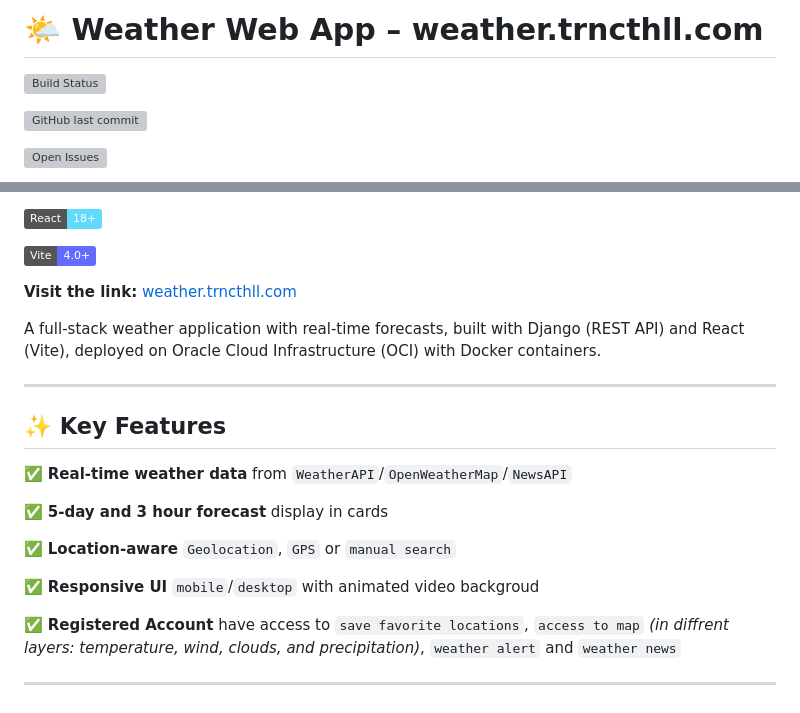
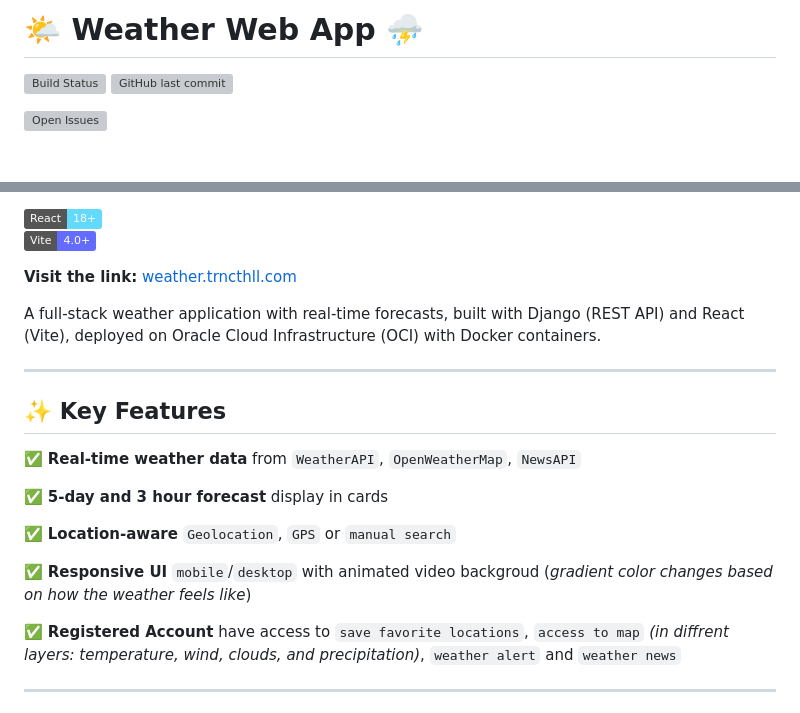
Before and after one commit to geekpnx/weather_webapp_api, a Markdown page: README.md, 2 parts joined by grey strips. GitHub-like rendering; badges without logos; blank space fills up the shorter version; grey boxes are pictures that could not be loaded.

Commit message:
- Modified README.md

```diff
--- a/README.md
+++ b/README.md
@@ -1,6 +1,6 @@
-# 🌤️ Weather Web App – weather.trncthll.com
+# 🌤️ Weather Web App ⛈️
+
 [![Build Status](https://github.com/geekpnx/weather_webapp_api/actions/workflows/wwa-oci-build-deploy.yml/badge.svg)](https://github.com/geekpnx/weather_webapp_api/actions/workflows/wwa-oci-build-deploy.yml)
-
 [![GitHub last commit](https://img.shields.io/github/last-commit/geekpnx/weather_webapp_api?logo=github)](https://github.com/geekpnx/weather_webapp_api)
 
 [![Open Issues](https://img.shields.io/github/issues/geekpnx/weather_webapp_api?color=red&logo=github)](https://github.com/geekpnx/weather_webapp_api/issues)
@@ -13,6 +14,5 @@
 
 [![React](https://img.shields.io/badge/React-18+-61DAFB?logo=react)](https://react.dev/)
-
 [![Vite](https://img.shields.io/badge/Vite-4.0+-646CFF?logo=vite)](https://vitejs.dev/)
 
 **Visit the link:** [weather.trncthll.com](https://weather.trncthll.com)
@@ -22,13 +22,13 @@ A full-stack weather application with real-time forecasts, built with Django (RE
 ---
 
 ## ✨ Key Features
-✅ **Real-time weather data** from `WeatherAPI`/`OpenWeatherMap`/`NewsAPI`
+✅ **Real-time weather data** from `WeatherAPI`, `OpenWeatherMap`, `NewsAPI`
 
 ✅ **5-day and 3 hour forecast** display in cards
 
 ✅ **Location-aware** `Geolocation`, `GPS` or `manual search`
 
-✅ **Responsive UI** `mobile`/`desktop` with animated video backgroud
+✅ **Responsive UI** `mobile`/`desktop` with animated video backgroud (*gradient color changes based on how the weather feels like*)
 
 ✅ **Registered Account**  have access to `save favorite locations`, `access to map` *(in diffrent layers: temperature, wind, clouds, and precipitation)*, `weather alert` and `weather news`
 
```
Also changed, not shown: other parts of README.md (+3 -2 lines).
